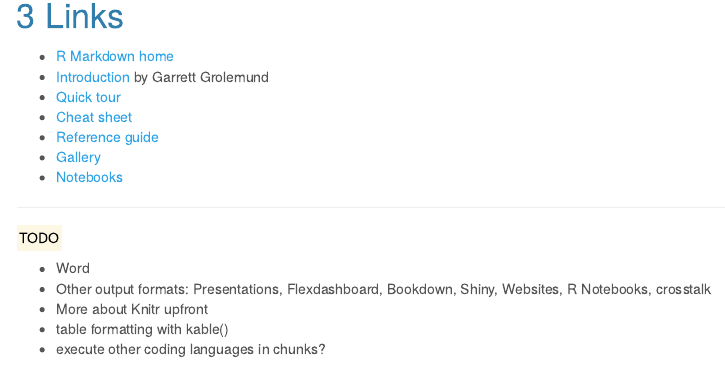
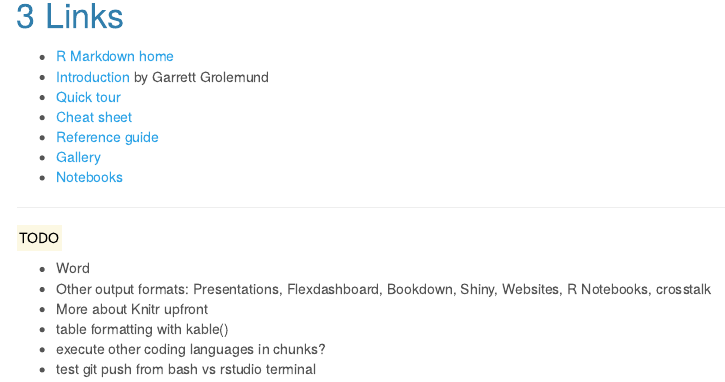
Before and after one commit to matt-dray/knitting-club, an R Markdown document (knitting-club.Rmd): the page in a window 1100 px wide, from 10920 px down. Rendered offline with R 4.5, knitr and Pandoc, with nearby package versions; some code elsewhere in the file could not run offline; menus at the side of the page are left out.

Commit message:
test git push from bash

```diff
--- a/knitting-club.Rmd
+++ b/knitting-club.Rmd
@@ -391,3 +391,4 @@
 * More about Knitr upfront
 * table formatting with kable()
 * execute other coding languages in chunks?
+* test git push from bash vs rstudio terminal
```
